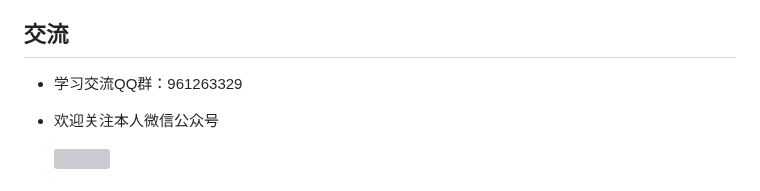
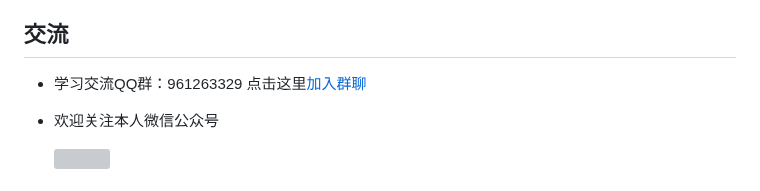
Before and after one commit to Heng-Xiao/covid-19-django, a Markdown page: README.md, the part around one of its changes. Drawn GitHub-style; grey boxes are pictures that could not be loaded.

Commit message:
update README.md.
Signed-off-by: 肖恒 <1730509384@qq.com>

```diff
--- a/README.md
+++ b/README.md
@@ -45,7 +45,7 @@
 
 ## 交流
 
-- 学习交流QQ群：961263329
+- 学习交流QQ群：961263329   点击这里[加入群聊](https://jq.qq.com/?_wv=1027&k=sLyuUZHU)
 
 - 欢迎关注本人微信公众号
 
```
Also changed, not shown: other parts of README.md (+1 -1 lines).
